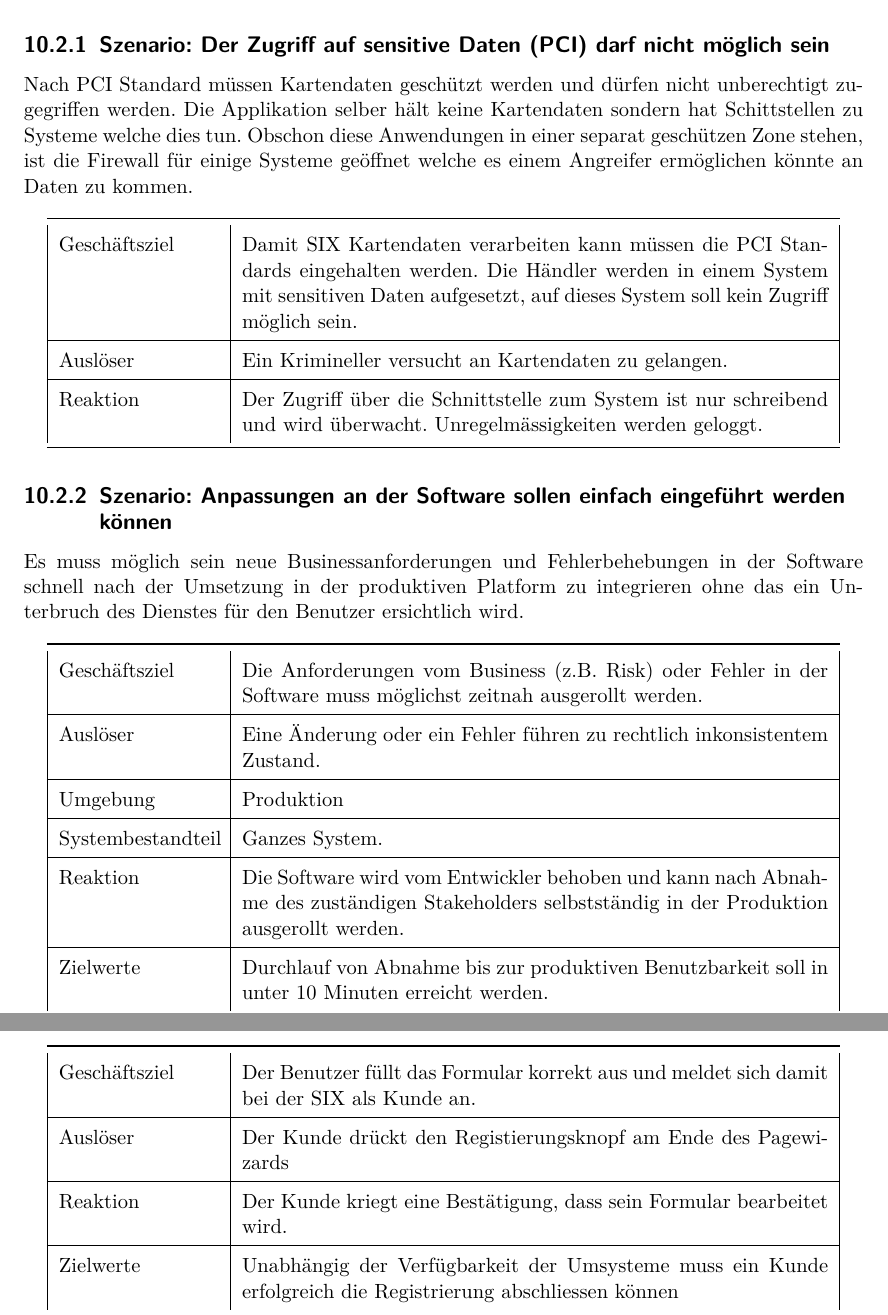
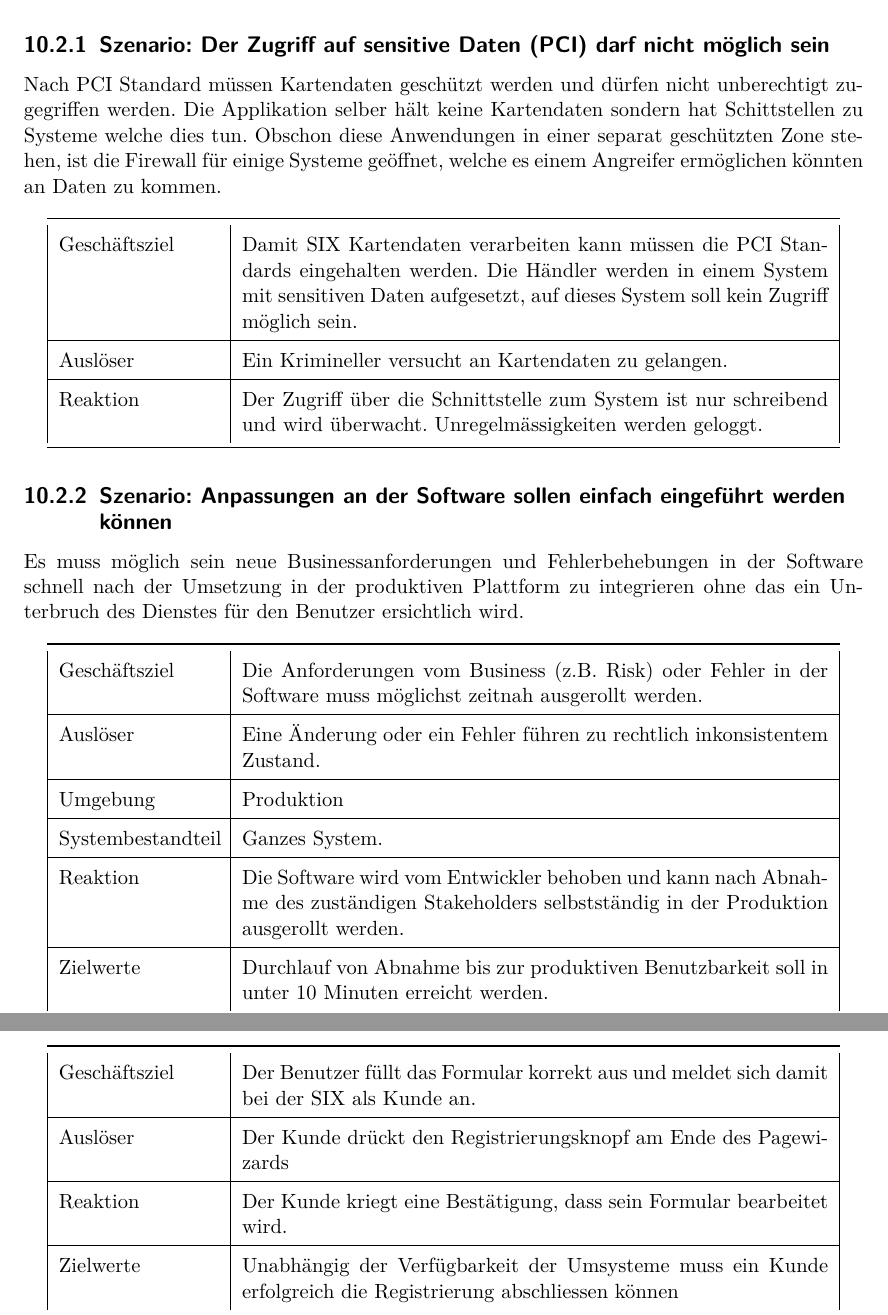
Before and after one commit to effusion/masterthesis, a LaTeX document (sad/arc42-template.tex, which reads sad/qualitaetsszenarien.tex): two parts of pages 55 and 56 of 57, joined at a grey line, cut so that both start at the same text. Compiled offline with pdfLaTeX.

Commit message:
Review Kapitel 10

```diff
--- a/sad/qualitaetsszenarien.tex
+++ b/sad/qualitaetsszenarien.tex
@@ -23,7 +23,7 @@ Damit die angepasste Architektur bewertet werden kann, wurden folgenden Bewertun
 
 \subsection{Szenario: Der Zugriff auf sensitive Daten (PCI) darf nicht möglich sein}
 %% https://www.pcisecuritystandards.org/document_library
-Nach PCI Standard müssen Kartendaten geschützt werden und dürfen nicht unberechtigt zugegriffen werden. Die Applikation selber hält keine Kartendaten sondern hat Schittstellen zu Systeme welche dies tun. Obschon diese Anwendungen in einer separat geschützen Zone stehen, ist die Firewall für einige Systeme geöffnet welche es einem Angreifer ermöglichen könnte an Daten zu kommen.
+Nach PCI Standard müssen Kartendaten geschützt werden und dürfen nicht unberechtigt zugegriffen werden. Die Applikation selber hält keine Kartendaten sondern hat Schittstellen zu Systeme welche dies tun. Obschon diese Anwendungen in einer separat geschützten Zone stehen, ist die Firewall für einige Systeme geöffnet, welche es einem Angreifer ermöglichen könnten an Daten zu kommen.
 
 \begin{table}[H]
 	\centering
@@ -38,7 +38,7 @@ Nach PCI Standard müssen Kartendaten geschützt werden und dürfen nicht unbere
 
 \subsection{Szenario: Anpassungen an der Software sollen einfach eingeführt werden können}
 
-Es muss möglich sein neue Businessanforderungen und Fehlerbehebungen in der Software schnell nach der Umsetzung in der produktiven Platform zu integrieren ohne das ein Unterbruch des Dienstes für den Benutzer ersichtlich wird.
+Es muss möglich sein neue Businessanforderungen und Fehlerbehebungen in der Software schnell nach der Umsetzung in der produktiven Plattform zu integrieren ohne das ein Unterbruch des Dienstes für den Benutzer ersichtlich wird.
 
 \begin{table}[H]
 	\centering
@@ -78,7 +78,7 @@ Das Abschicken der Registrierungsdaten soll bei validem Inhalt jederzeit möglic
 	\begin{tabular}{ | p{3cm} | p{11cm} | }
 		\toprule
 		Geschäftsziel & Der Benutzer füllt das Formular korrekt aus und meldet sich damit bei der SIX als Kunde an. \\ \hline
-		Auslöser & Der Kunde drückt den Registierungsknopf am Ende des Pagewizards \\  \hline
+		Auslöser & Der Kunde drückt den Registrierungsknopf am Ende des Pagewizards \\  \hline
 		Reaktion & Der Kunde kriegt eine Bestätigung, dass sein Formular bearbeitet wird. \\ \hline
 		Zielwerte & Unabhängig der Verfügbarkeit der Umsysteme muss ein Kunde erfolgreich die Registrierung abschliessen können \\
 		\bottomrule
```
Also changed, not shown: sad/qualitaetsszenarien.tex (3 more changed lines).
